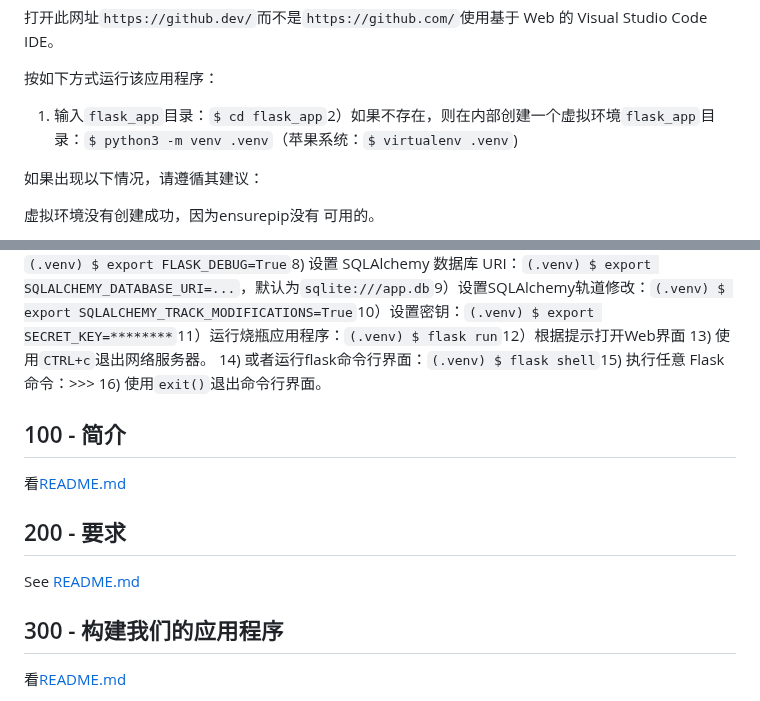
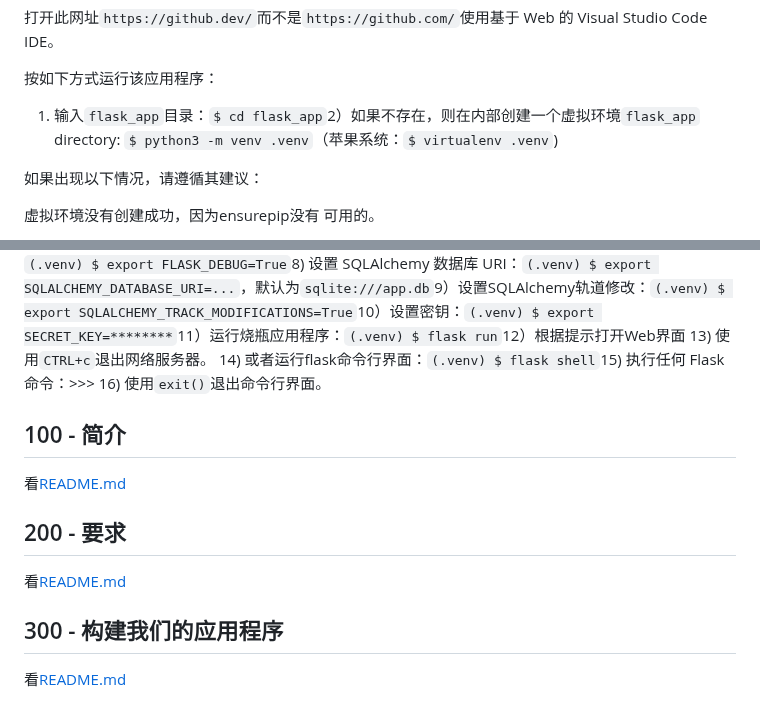
Before and after one commit to vanHeemstraSystems/flask-babylonjs, a Markdown page: README.zh-CN.md, 2 parts joined by grey strips. GitHub-like rendering.

Commit message:
docs: Added README."zh-CN".md translation via https://github.com/dephraiim/translate-readme

```diff
--- a/README.zh-CN.md
+++ b/README.zh-CN.md
@@ -30,7 +30,7 @@ Flask-babylonjs
 
 按如下方式运行该应用程序：
 
-1) 输入`flask_app`目录：`$ cd flask_app`2）如果不存在，则在内部创建一个虚拟环境`flask_app`目录：`$ python3 -m venv .venv`（苹果系统：`$ virtualenv .venv`)
+1) 输入`flask_app`目录：`$ cd flask_app`2）如果不存在，则在内部创建一个虚拟环境`flask_app` directory: `$ python3 -m venv .venv`（苹果系统：`$ virtualenv .venv`)
 
 如果出现以下情况，请遵循其建议：
 
@@ -51,7 +51,7 @@ Flask-babylonjs
 3）启动虚拟环境，输入：`. .venv/bin/activate`（苹果系统：`source .venv/bin/activate`）
 4）运行`$ pip install -r requirements.txt`5）运行：`$ cd app`然后`$ npm install`最后`$ cd ..`6）将Flask App设置到app目录：`(.venv) $ export FLASK_APP=app`7）将Flask环境设置为True进行开发：`(.venv) $ export FLASK_DEBUG=True`8) 设置 SQLAlchemy 数据库 URI：`(.venv) $ export SQLALCHEMY_DATABASE_URI=...`，默认为`sqlite:///app.db`9）设置SQLAlchemy轨道修改：`(.venv) $ export SQLALCHEMY_TRACK_MODIFICATIONS=True`10）设置密钥：`(.venv) $ export SECRET_KEY=********`11）运行烧瓶应用程序：`(.venv) $ flask run`12）根据提示打开Web界面
 13) 使用`CTRL+c`退出网络服务器。
-14) 或者运行flask命令行界面：`(.venv) $ flask shell`15) 执行任意 Flask 命令：>>>
+14) 或者运行flask命令行界面：`(.venv) $ flask shell`15) 执行任何 Flask 命令：>>>
 16) 使用`exit()`退出命令行界面。
 
 ## 100 - 简介
@@ -60,7 +60,7 @@ Flask-babylonjs
 
 ## 200 - 要求
 
-See [README.md](./200/README.md)
+看[README.md](./200/README.md)
 
 ## 300 - 构建我们的应用程序
 
```
